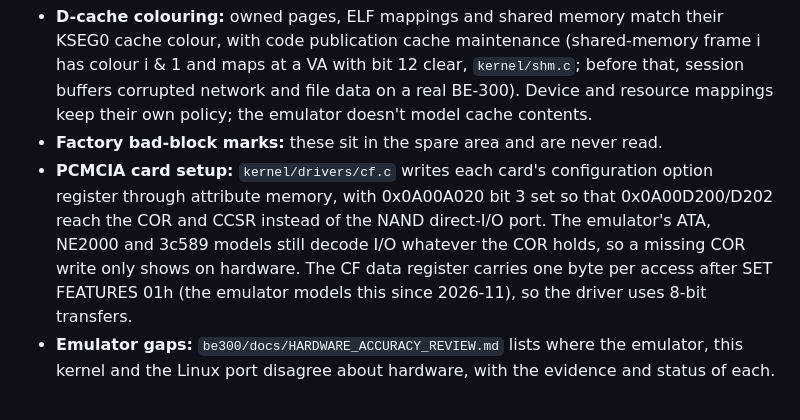
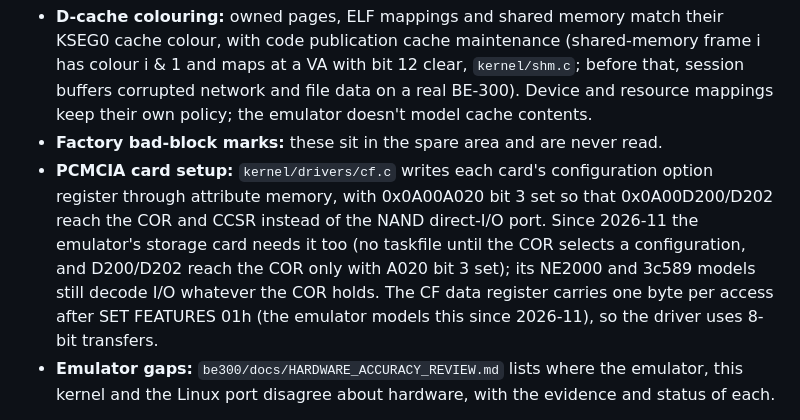
Before and after one commit to jroark/glaze-os, a Markdown page: CLAUDE.md, the part around the change. Rendered like a GitHub page.

Commit message:
docs: be300's storage card now needs its COR and A020 bit 3
Co-Authored-By: Claude Fable 5.2 <noreply@anthropic.com>
Claude-Session: https://claude.ai/code/session_01NGR6AV1GXkPcHsuJSL2W36

```diff
--- a/CLAUDE.md
+++ b/CLAUDE.md
@@ -101,7 +101,7 @@ libui/libgfx, `tests/run.sh` or `tools/mkstore.py`, which they use.
 Register addresses and bit meanings follow the VR4131 and VRC4173 user's manuals and the be300 emulator's models (the `be300` and `mipsel-cross-image` repos hold the manuals, hardware dumps and the Linux port). Cite the manual section in comments when touching hardware code. Some things are known not to match real hardware yet:
 - **D-cache colouring:** owned pages, ELF mappings and shared memory match their KSEG0 cache colour, with code publication cache maintenance (shared-memory frame i has colour i & 1 and maps at a VA with bit 12 clear, `kernel/shm.c`; before that, session buffers corrupted network and file data on a real BE-300). Device and resource mappings keep their own policy; the emulator doesn't model cache contents.
 - **Factory bad-block marks:** these sit in the spare area and are never read.
-- **PCMCIA card setup:** `kernel/drivers/cf.c` writes each card's configuration option register through attribute memory, with 0x0A00A020 bit 3 set so that 0x0A00D200/D202 reach the COR and CCSR instead of the NAND direct-I/O port. The emulator's ATA, NE2000 and 3c589 models still decode I/O whatever the COR holds, so a missing COR write only shows on hardware. The CF data register carries one byte per access after SET FEATURES 01h (the emulator models this since 2026-11), so the driver uses 8-bit transfers.
+- **PCMCIA card setup:** `kernel/drivers/cf.c` writes each card's configuration option register through attribute memory, with 0x0A00A020 bit 3 set so that 0x0A00D200/D202 reach the COR and CCSR instead of the NAND direct-I/O port. Since 2026-11 the emulator's storage card needs it too (no taskfile until the COR selects a configuration, and D200/D202 reach the COR only with A020 bit 3 set); its NE2000 and 3c589 models still decode I/O whatever the COR holds. The CF data register carries one byte per access after SET FEATURES 01h (the emulator models this since 2026-11), so the driver uses 8-bit transfers.
 - **Emulator gaps:** `be300/docs/HARDWARE_ACCURACY_REVIEW.md` lists where the emulator, this kernel and the Linux port disagree about hardware, with the evidence and status of each.
 
 Learned on a real BE-300 through GlazeBoot (docs/dev/GLAZEBOOT.md has the details), none of which the emulator showed:
```
